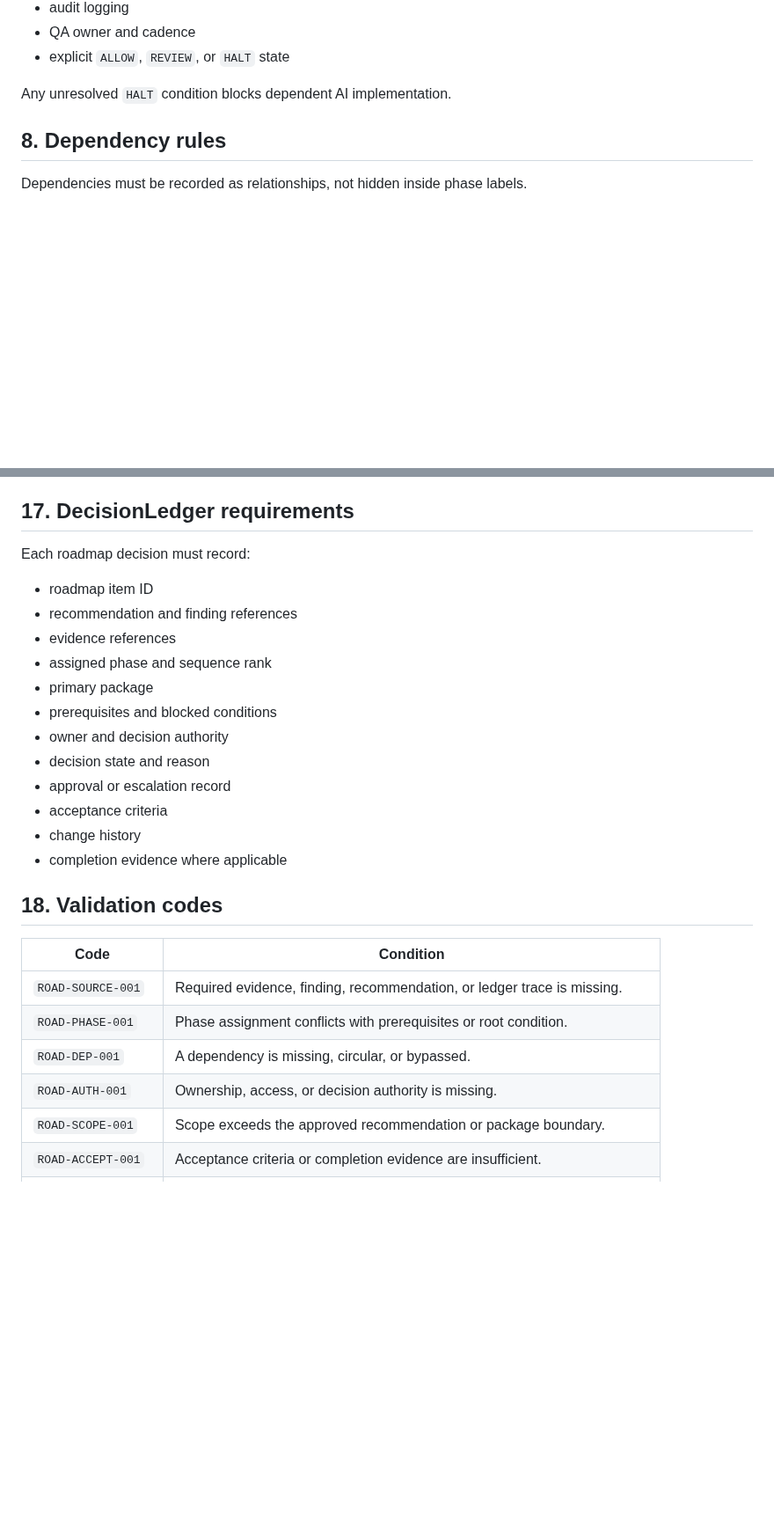
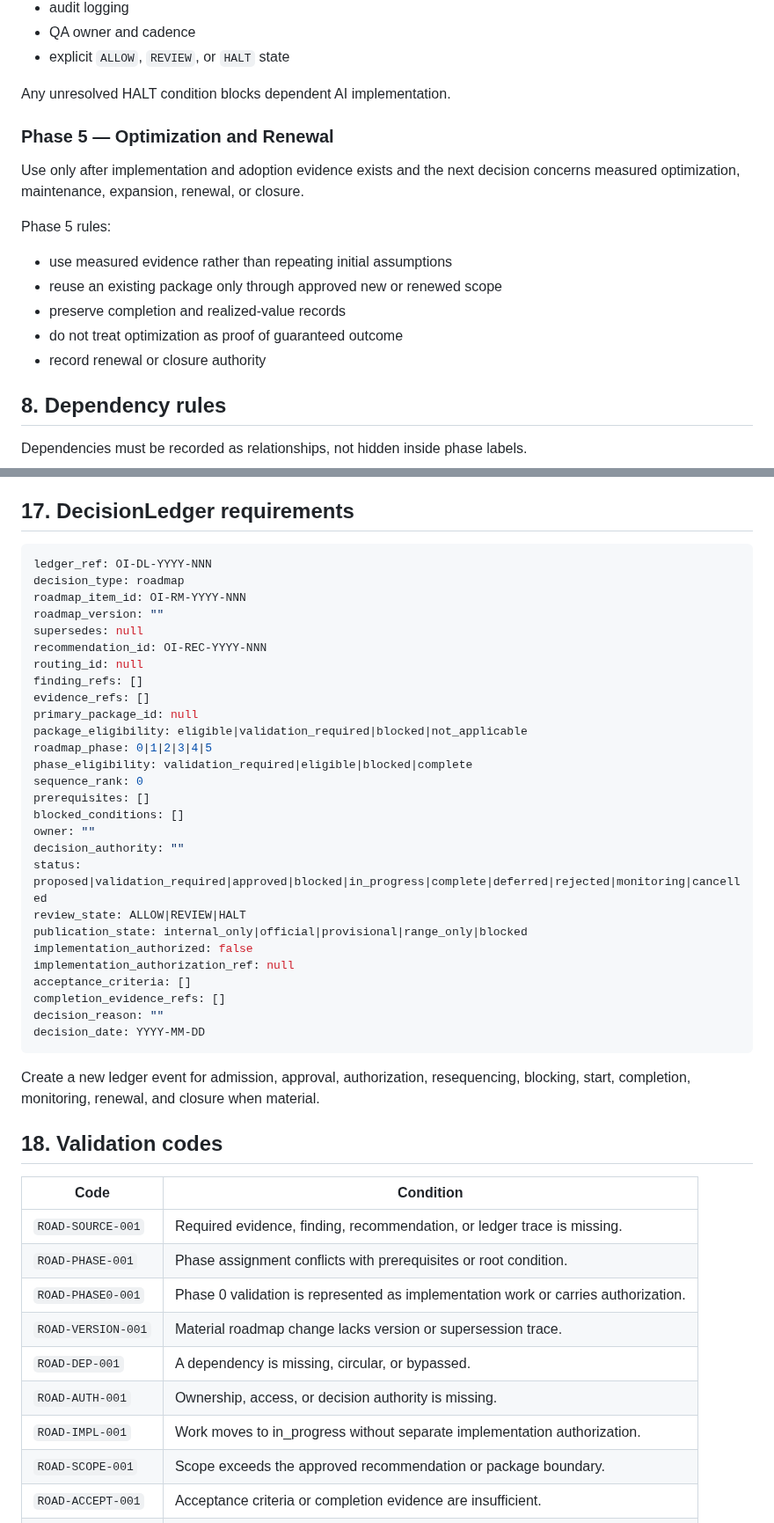
Before and after one commit to dburt-proex/operator-intelligence, a Markdown page: standards/roadmap-standard.md, 2 parts joined by grey strips. Shown at 88% size. Drawn GitHub-style; blank space fills up the shorter version.

Commit message:
Reconcile roadmap validation phases and implementation gates

```diff
--- a/standards/roadmap-standard.md
+++ b/standards/roadmap-standard.md
@@ -155,7 +183,19 @@ Use only when all material AI-readiness prerequisites pass:
 - QA owner and cadence
 - explicit `ALLOW`, `REVIEW`, or `HALT` state
 
-Any unresolved `HALT` condition blocks dependent AI implementation.
+Any unresolved HALT condition blocks dependent AI implementation.
+
+### Phase 5 — Optimization and Renewal
+
+Use only after implementation and adoption evidence exists and the next decision concerns measured optimization, maintenance, expansion, renewal, or closure.
+
+Phase 5 rules:
+
+- use measured evidence rather than repeating initial assumptions
+- reuse an existing package only through approved new or renewed scope
+- preserve completion and realized-value records
+- do not treat optimization as proof of guaranteed outcome
+- record renewal or closure authority
 
 ## 8. Dependency rules
 
@@ -298,20 +348,37 @@ Prohibited language includes unsupported certainty about revenue, lead volume, r
 
 ## 17. DecisionLedger requirements
 
-Each roadmap decision must record:
+~~~yaml
+ledger_ref: OI-DL-YYYY-NNN
+decision_type: roadmap
+roadmap_item_id: OI-RM-YYYY-NNN
+roadmap_version: ""
+supersedes: null
+recommendation_id: OI-REC-YYYY-NNN
+routing_id: null
+finding_refs: []
+evidence_refs: []
+primary_package_id: null
+package_eligibility: eligible|validation_required|blocked|not_applicable
+roadmap_phase: 0|1|2|3|4|5
+phase_eligibility: validation_required|eligible|blocked|complete
+sequence_rank: 0
+prerequisites: []
+blocked_conditions: []
+owner: ""
+decision_authority: ""
+status: proposed|validation_required|approved|blocked|in_progress|complete|deferred|rejected|monitoring|cancelled
+review_state: ALLOW|REVIEW|HALT
+publication_state: internal_only|official|provisional|range_only|blocked
+implementation_authorized: false
+implementation_authorization_ref: null
+acceptance_criteria: []
+completion_evidence_refs: []
+decision_reason: ""
+decision_date: YYYY-MM-DD
+~~~
 
-- roadmap item ID
-- recommendation and finding references
-- evidence references
-- assigned phase and sequence rank
-- primary package
-- prerequisites and blocked conditions
-- owner and decision authority
-- decision state and reason
-- approval or escalation record
-- acceptance criteria
-- change history
-- completion evidence where applicable
+Create a new ledger event for admission, approval, authorization, resequencing, blocking, start, completion, monitoring, renewal, and closure when material.
 
 ## 18. Validation codes
 
@@ -319,8 +386,11 @@ Each roadmap decision must record:
 |---|---|
 | `ROAD-SOURCE-001` | Required evidence, finding, recommendation, or ledger trace is missing. |
 | `ROAD-PHASE-001` | Phase assignment conflicts with prerequisites or root condition. |
+| `ROAD-PHASE0-001` | Phase 0 validation is represented as implementation work or carries authorization. |
+| `ROAD-VERSION-001` | Material roadmap change lacks version or supersession trace. |
 | `ROAD-DEP-001` | A dependency is missing, circular, or bypassed. |
 | `ROAD-AUTH-001` | Ownership, access, or decision authority is missing. |
+| `ROAD-IMPL-001` | Work moves to in_progress without separate implementation authorization. |
 | `ROAD-SCOPE-001` | Scope exceeds the approved recommendation or package boundary. |
 | `ROAD-ACCEPT-001` | Acceptance criteria or completion evidence are insufficient. |
 | `ROAD-UNKNOWN-001` | A material unknown is hidden or treated as failure. |
```
Also changed, not shown: other parts of standards/roadmap-standard.md (+81 -34 lines).
